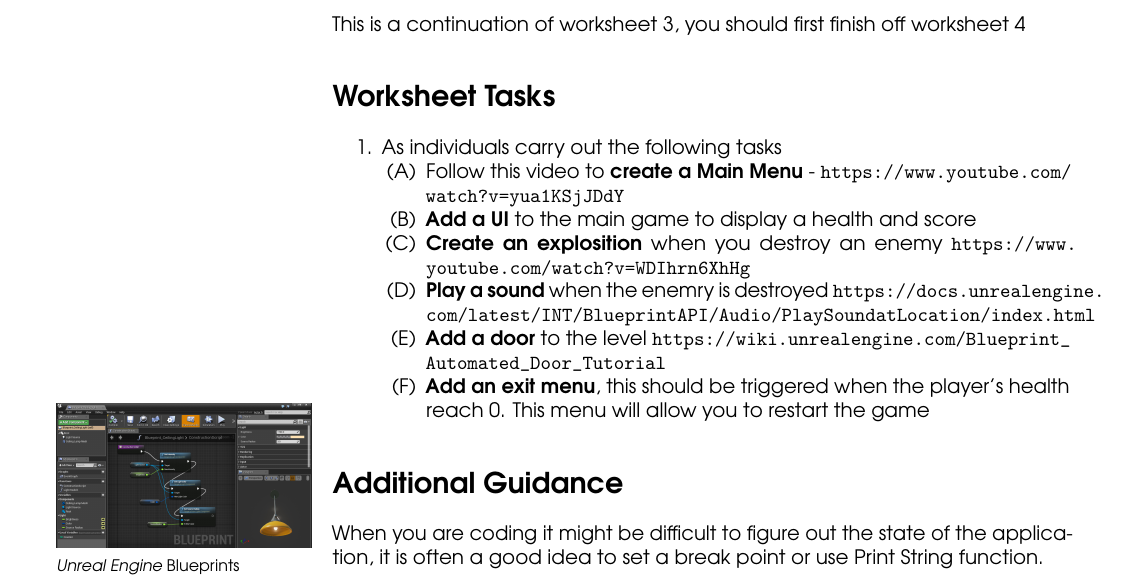
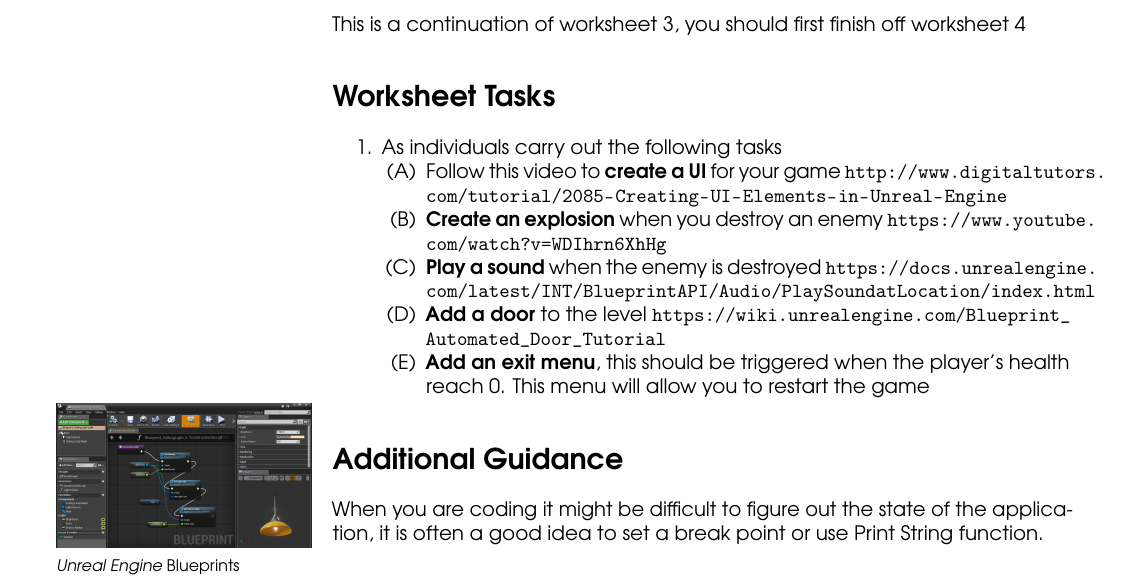
Before and after one commit to Penfound/workshops, a LaTeX document (2016-17/unreal-blueprints/worksheet 4/unreal-bp-worksheet4.tex): part of page 1 of 2, cut so that both start at the same text. Compiled offline with pdfLaTeX.

Commit message:
Added link to UI stuff

```diff
--- a/2016-17/unreal-blueprints/worksheet 4/unreal-bp-worksheet4.tex
+++ b/2016-17/unreal-blueprints/worksheet 4/unreal-bp-worksheet4.tex
@@ -46,10 +46,9 @@ This is a continuation of worksheet 3, you should first finish off worksheet 4
 \begin{enumerate}
 	\item As individuals carry out the following tasks
   	\begin{enumerate}[label=(\Alph*)]
-      \item Follow this video to \textbf{create a Main Menu} - \url{https://www.youtube.com/watch?v=yua1KSjJDdY}
-      \item \textbf{Add a UI} to the main game to display a health and score
-      \item \textbf{Create an explosition} when you destroy an enemy \url{https://www.youtube.com/watch?v=WDIhrn6XhHg}
-      \item \textbf{Play a sound} when the enemry is destroyed \url{https://docs.unrealengine.com/latest/INT/BlueprintAPI/Audio/PlaySoundatLocation/index.html}
+      \item Follow this video to \textbf{create a UI} for your game \url{http://www.digitaltutors.com/tutorial/2085-Creating-UI-Elements-in-Unreal-Engine}
+      \item \textbf{Create an explosion} when you destroy an enemy \url{https://www.youtube.com/watch?v=WDIhrn6XhHg}
+      \item \textbf{Play a sound} when the enemy is destroyed \url{https://docs.unrealengine.com/latest/INT/BlueprintAPI/Audio/PlaySoundatLocation/index.html}
       \item \textbf{Add a door} to the level \url{https://wiki.unrealengine.com/Blueprint_Automated_Door_Tutorial}
       \item \textbf{Add an exit menu}, this should be triggered when the player's health reach 0. This menu will allow you to restart the game
     \end{enumerate}
```
Also changed, not shown: 2016-17/unreal-blueprints/worksheet 4/unreal-bp-worksheet4.pdf (deleted).
